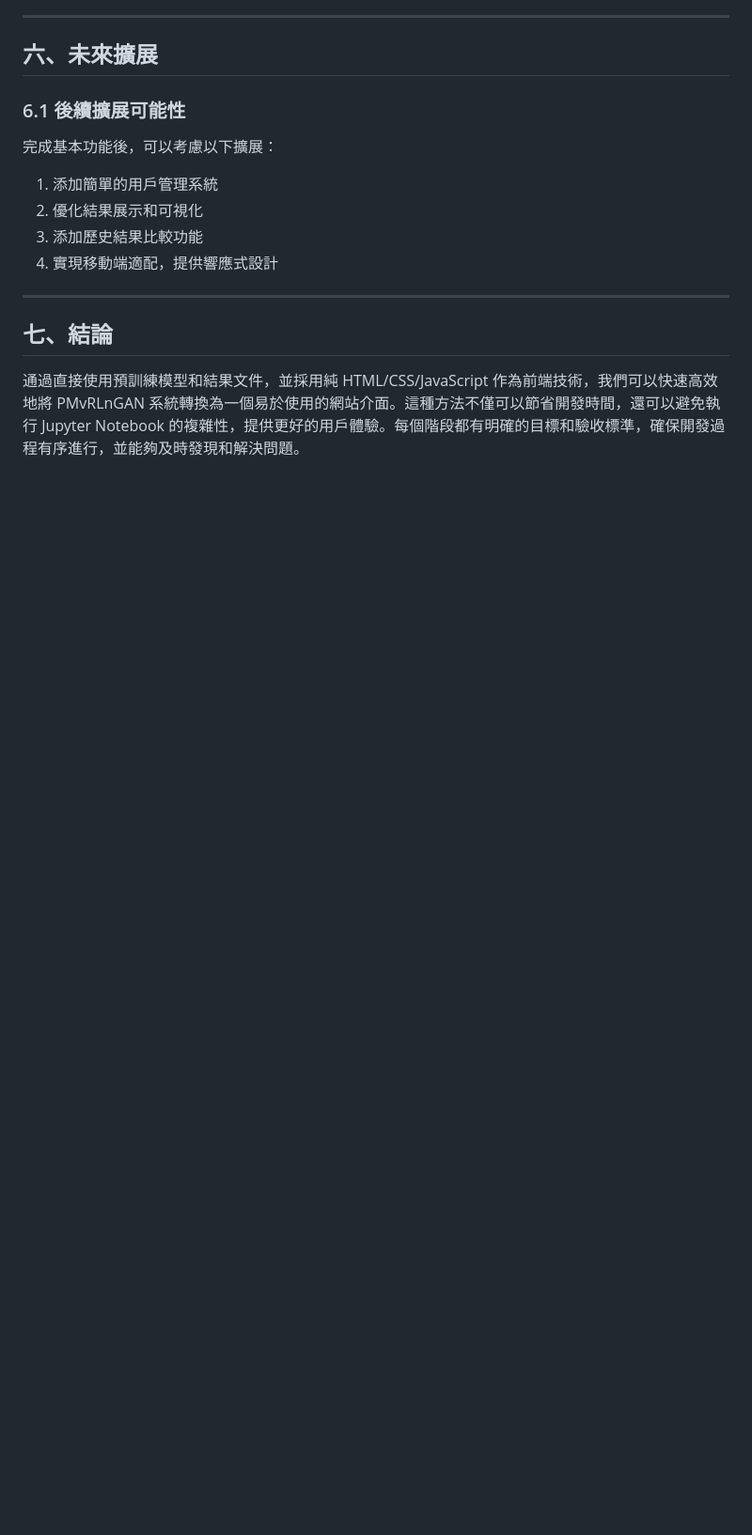
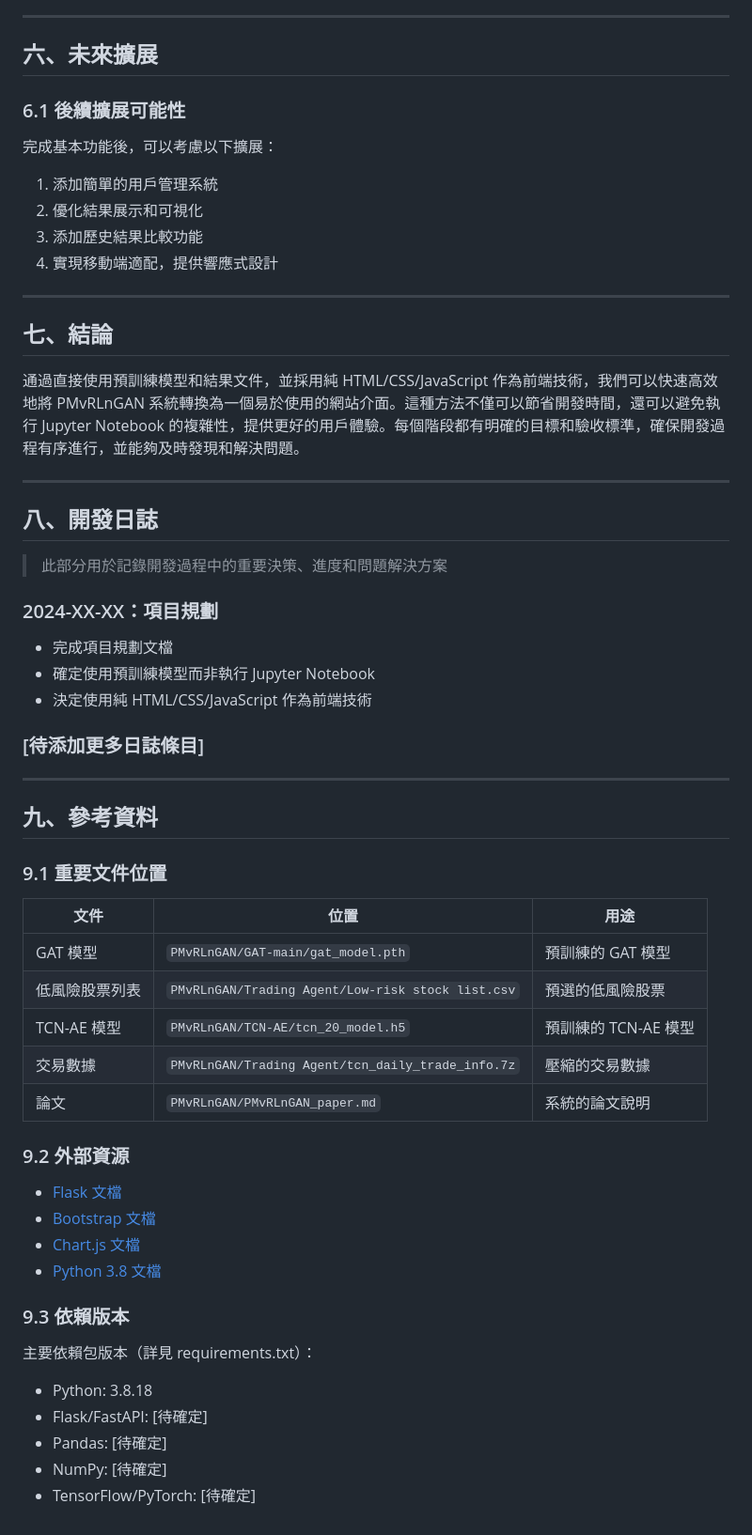
Before and after one commit to yaowen225/PMvRLnGAN_web_v5, a Markdown page: PMvRLnGAN_web_planning.md, the part around the change printed below. Shown: that part at 94% size. Drawn GitHub-style; blank space fills up the shorter version.

```diff
--- a/PMvRLnGAN_web_planning.md
+++ b/PMvRLnGAN_web_planning.md
@@ -312,3 +367,46 @@
 ## 七、結論
 
 通過直接使用預訓練模型和結果文件，並採用純 HTML/CSS/JavaScript 作為前端技術，我們可以快速高效地將 PMvRLnGAN 系統轉換為一個易於使用的網站介面。這種方法不僅可以節省開發時間，還可以避免執行 Jupyter Notebook 的複雜性，提供更好的用戶體驗。每個階段都有明確的目標和驗收標準，確保開發過程有序進行，並能夠及時發現和解決問題。
+
+---
+
+## 八、開發日誌
+
+> 此部分用於記錄開發過程中的重要決策、進度和問題解決方案
+
+### 2024-XX-XX：項目規劃
+- 完成項目規劃文檔
+- 確定使用預訓練模型而非執行 Jupyter Notebook
+- 決定使用純 HTML/CSS/JavaScript 作為前端技術
+
+### [待添加更多日誌條目]
+
+---
+
+## 九、參考資料
+
+### 9.1 重要文件位置
+
+| 文件 | 位置 | 用途 |
+|------|------|------|
+| GAT 模型 | `PMvRLnGAN/GAT-main/gat_model.pth` | 預訓練的 GAT 模型 |
+| 低風險股票列表 | `PMvRLnGAN/Trading Agent/Low-risk stock list.csv` | 預選的低風險股票 |
+| TCN-AE 模型 | `PMvRLnGAN/TCN-AE/tcn_20_model.h5` | 預訓練的 TCN-AE 模型 |
+| 交易數據 | `PMvRLnGAN/Trading Agent/tcn_daily_trade_info.7z` | 壓縮的交易數據 |
+| 論文 | `PMvRLnGAN/PMvRLnGAN_paper.md` | 系統的論文說明 |
+
+### 9.2 外部資源
+
+- [Flask 文檔](https://flask.palletsprojects.com/)
+- [Bootstrap 文檔](https://getbootstrap.com/docs/)
+- [Chart.js 文檔](https://www.chartjs.org/docs/latest/)
+- [Python 3.8 文檔](https://docs.python.org/3.8/)
+
+### 9.3 依賴版本
+
+主要依賴包版本（詳見 requirements.txt）：
+- Python: 3.8.18
+- Flask/FastAPI: [待確定]
+- Pandas: [待確定]
+- NumPy: [待確定]
+- TensorFlow/PyTorch: [待確定]
```
Also changed, not shown: other parts of PMvRLnGAN_web_planning.md (+55 -0 lines).
